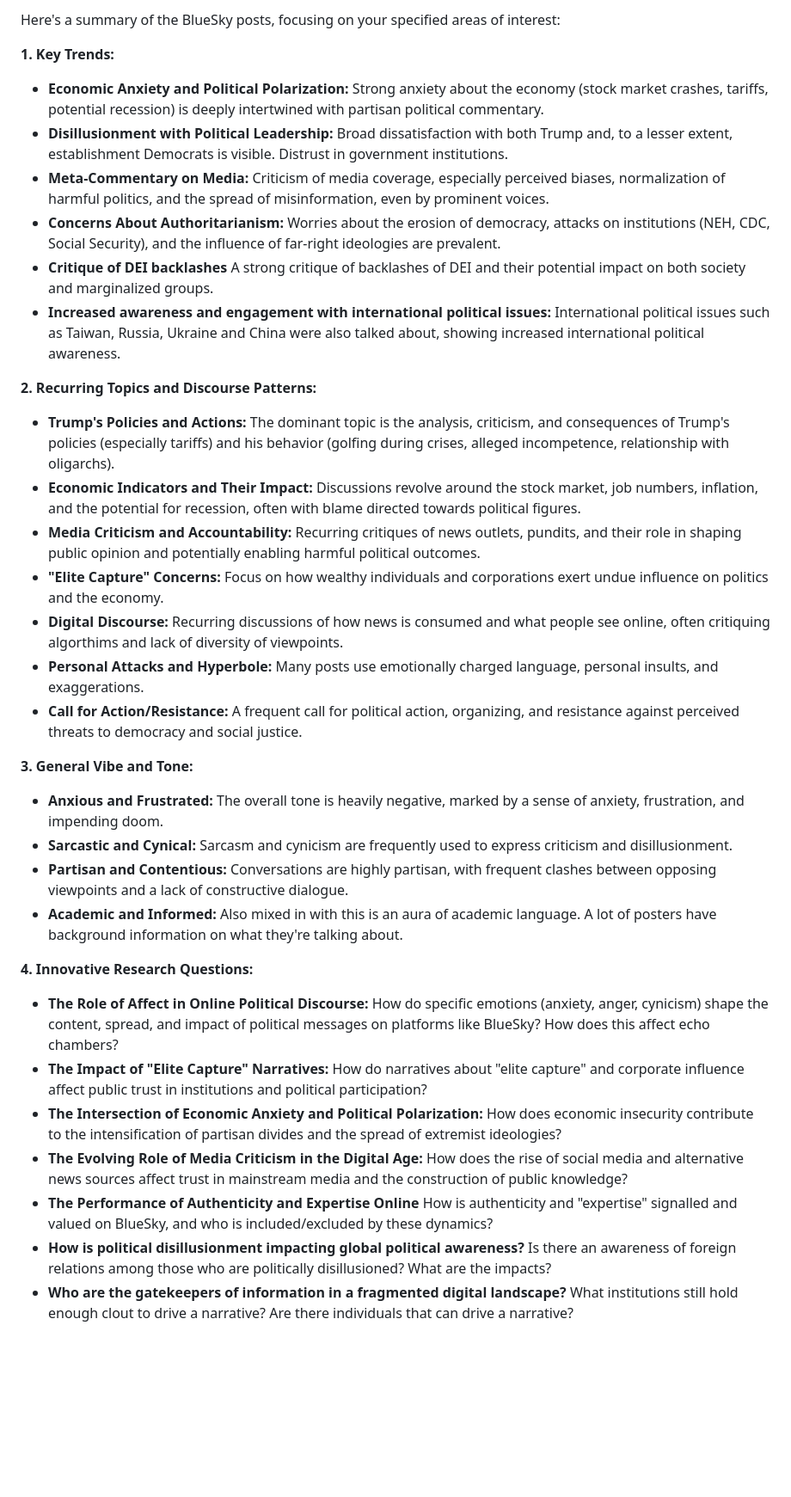
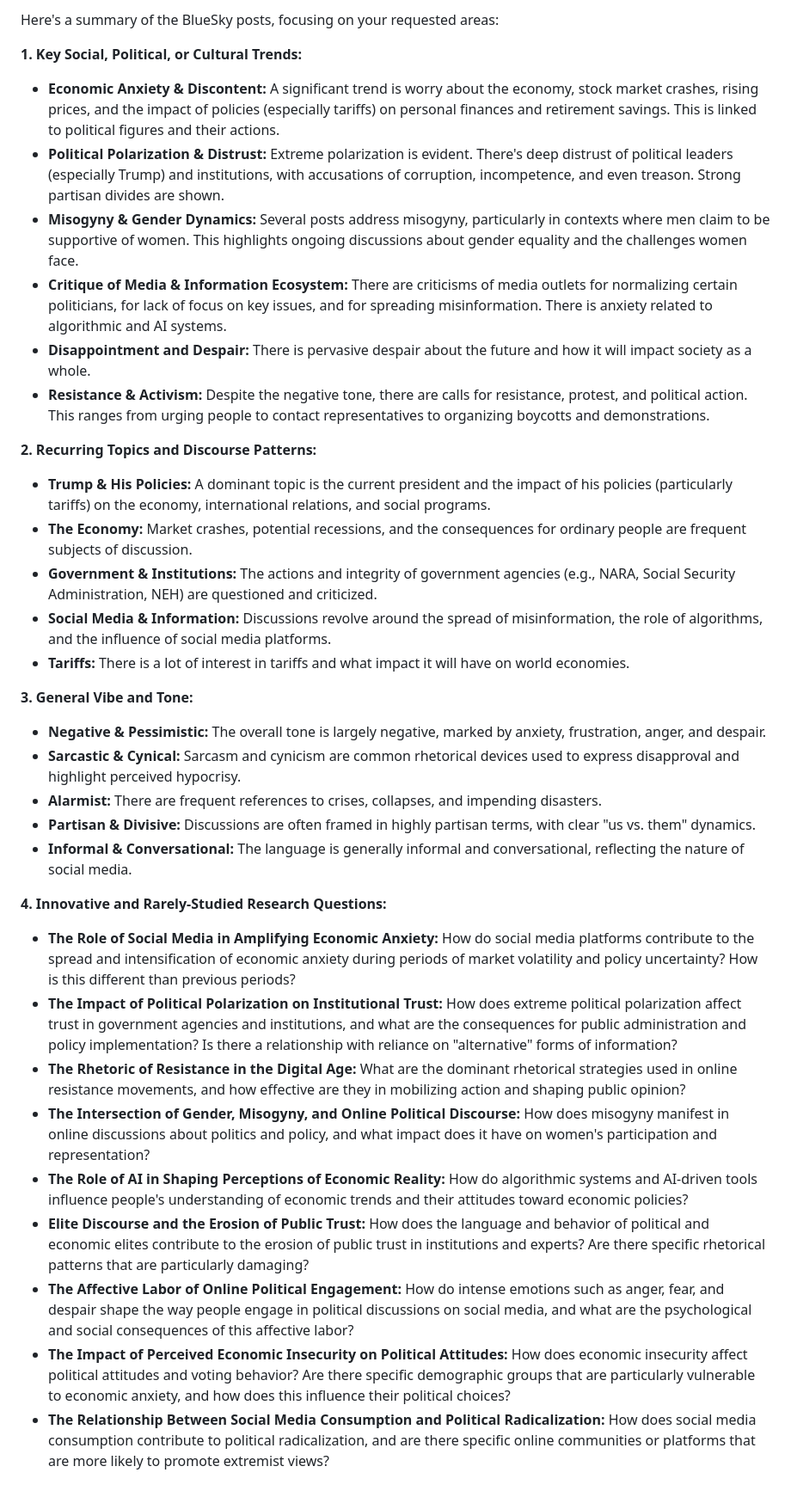
Before and after one commit to weiaiwayne/lampminer, a Markdown page: docs/gemini_analysis_20250404.md, the part around the change. Shown at 86% size. Rendered like a GitHub page; blank space fills up the shorter version.

Commit message:
Upload Gemini Analysis

```diff
--- a/docs/gemini_analysis_20250404.md
+++ b/docs/gemini_analysis_20250404.md
@@ -1,37 +1,38 @@
-Here's a summary of the BlueSky posts, focusing on your specified areas of interest:
+Here's a summary of the BlueSky posts, focusing on your requested areas:
 
-**1. Key Trends:**
+**1. Key Social, Political, or Cultural Trends:**
 
-*   **Economic Anxiety and Political Polarization:** Strong anxiety about the economy (stock market crashes, tariffs, potential recession) is deeply intertwined with partisan political commentary.
-*   **Disillusionment with Political Leadership:** Broad dissatisfaction with both Trump and, to a lesser extent, establishment Democrats is visible. Distrust in government institutions.
-*   **Meta-Commentary on Media:** Criticism of media coverage, especially perceived biases, normalization of harmful politics, and the spread of misinformation, even by prominent voices.
-*   **Concerns About Authoritarianism:** Worries about the erosion of democracy, attacks on institutions (NEH, CDC, Social Security), and the influence of far-right ideologies are prevalent.
-*    **Critique of DEI backlashes** A strong critique of backlashes of DEI and their potential impact on both society and marginalized groups.
-*   **Increased awareness and engagement with international political issues:** International political issues such as Taiwan, Russia, Ukraine and China were also talked about, showing increased international political awareness.
+*   **Economic Anxiety & Discontent:** A significant trend is worry about the economy, stock market crashes, rising prices, and the impact of policies (especially tariffs) on personal finances and retirement savings. This is linked to political figures and their actions.
+*   **Political Polarization & Distrust:** Extreme polarization is evident. There's deep distrust of political leaders (especially Trump) and institutions, with accusations of corruption, incompetence, and even treason. Strong partisan divides are shown.
+*   **Misogyny & Gender Dynamics:** Several posts address misogyny, particularly in contexts where men claim to be supportive of women. This highlights ongoing discussions about gender equality and the challenges women face.
+*   **Critique of Media & Information Ecosystem:** There are criticisms of media outlets for normalizing certain politicians, for lack of focus on key issues, and for spreading misinformation. There is anxiety related to algorithmic and AI systems.
+*  **Disappointment and Despair:** There is pervasive despair about the future and how it will impact society as a whole.
+*   **Resistance & Activism:** Despite the negative tone, there are calls for resistance, protest, and political action. This ranges from urging people to contact representatives to organizing boycotts and demonstrations.
 
 **2. Recurring Topics and Discourse Patterns:**
 
-*   **Trump's Policies and Actions:** The dominant topic is the analysis, criticism, and consequences of Trump's policies (especially tariffs) and his behavior (golfing during crises, alleged incompetence, relationship with oligarchs).
-*   **Economic Indicators and Their Impact:** Discussions revolve around the stock market, job numbers, inflation, and the potential for recession, often with blame directed towards political figures.
-*   **Media Criticism and Accountability:** Recurring critiques of news outlets, pundits, and their role in shaping public opinion and potentially enabling harmful political outcomes.
-*   **"Elite Capture" Concerns:** Focus on how wealthy individuals and corporations exert undue influence on politics and the economy.
-*    **Digital Discourse:** Recurring discussions of how news is consumed and what people see online, often critiquing algorthims and lack of diversity of viewpoints.
-*   **Personal Attacks and Hyperbole:** Many posts use emotionally charged language, personal insults, and exaggerations.
-*   **Call for Action/Resistance:** A frequent call for political action, organizing, and resistance against perceived threats to democracy and social justice.
+*   **Trump & His Policies:** A dominant topic is the current president and the impact of his policies (particularly tariffs) on the economy, international relations, and social programs.
+*   **The Economy:** Market crashes, potential recessions, and the consequences for ordinary people are frequent subjects of discussion.
+*   **Government & Institutions:** The actions and integrity of government agencies (e.g., NARA, Social Security Administration, NEH) are questioned and criticized.
+*   **Social Media & Information:** Discussions revolve around the spread of misinformation, the role of algorithms, and the influence of social media platforms.
+*   **Tariffs:** There is a lot of interest in tariffs and what impact it will have on world economies.
 
 **3. General Vibe and Tone:**
 
-*   **Anxious and Frustrated:** The overall tone is heavily negative, marked by a sense of anxiety, frustration, and impending doom.
-*   **Sarcastic and Cynical:** Sarcasm and cynicism are frequently used to express criticism and disillusionment.
-*   **Partisan and Contentious:** Conversations are highly partisan, with frequent clashes between opposing viewpoints and a lack of constructive dialogue.
-*   **Academic and Informed:** Also mixed in with this is an aura of academic language. A lot of posters have background information on what they're talking about.
+*   **Negative & Pessimistic:** The overall tone is largely negative, marked by anxiety, frustration, anger, and despair.
+*   **Sarcastic & Cynical:** Sarcasm and cynicism are common rhetorical devices used to express disapproval and highlight perceived hypocrisy.
+*   **Alarmist:** There are frequent references to crises, collapses, and impending disasters.
+*   **Partisan & Divisive:** Discussions are often framed in highly partisan terms, with clear "us vs. them" dynamics.
+*   **Informal & Conversational:** The language is generally informal and conversational, reflecting the nature of social media.
 
-**4. Innovative Research Questions:**
+**4. Innovative and Rarely-Studied Research Questions:**
 
-*   **The Role of Affect in Online Political Discourse:** How do specific emotions (anxiety, anger, cynicism) shape the content, spread, and impact of political messages on platforms like BlueSky? How does this affect echo chambers?
-*   **The Impact of "Elite Capture" Narratives:** How do narratives about "elite capture" and corporate influence affect public trust in institutions and political participation?
-*   **The Intersection of Economic Anxiety and Political Polarization:** How does economic insecurity contribute to the intensification of partisan divides and the spread of extremist ideologies?
-*   **The Evolving Role of Media Criticism in the Digital Age:** How does the rise of social media and alternative news sources affect trust in mainstream media and the construction of public knowledge?
-*   **The Performance of Authenticity and Expertise Online** How is authenticity and "expertise" signalled and valued on BlueSky, and who is included/excluded by these dynamics?
-*   **How is political disillusionment impacting global political awareness?** Is there an awareness of foreign relations among those who are politically disillusioned? What are the impacts?
-*   **Who are the gatekeepers of information in a fragmented digital landscape?** What institutions still hold enough clout to drive a narrative? Are there individuals that can drive a narrative?
+*   **The Role of Social Media in Amplifying Economic Anxiety:** How do social media platforms contribute to the spread and intensification of economic anxiety during periods of market volatility and policy uncertainty? How is this different than previous periods?
+*   **The Impact of Political Polarization on Institutional Trust:** How does extreme political polarization affect trust in government agencies and institutions, and what are the consequences for public administration and policy implementation? Is there a relationship with reliance on "alternative" forms of information?
+*   **The Rhetoric of Resistance in the Digital Age:** What are the dominant rhetorical strategies used in online resistance movements, and how effective are they in mobilizing action and shaping public opinion?
+*   **The Intersection of Gender, Misogyny, and Online Political Discourse:** How does misogyny manifest in online discussions about politics and policy, and what impact does it have on women's participation and representation?
+*   **The Role of AI in Shaping Perceptions of Economic Reality:** How do algorithmic systems and AI-driven tools influence people's understanding of economic trends and their attitudes toward economic policies?
+*   **Elite Discourse and the Erosion of Public Trust:** How does the language and behavior of political and economic elites contribute to the erosion of public trust in institutions and experts? Are there specific rhetorical patterns that are particularly damaging?
+*  **The Affective Labor of Online Political Engagement:** How do intense emotions such as anger, fear, and despair shape the way people engage in political discussions on social media, and what are the psychological and social consequences of this affective labor?
+*   **The Impact of Perceived Economic Insecurity on Political Attitudes:** How does economic insecurity affect political attitudes and voting behavior? Are there specific demographic groups that are particularly vulnerable to economic anxiety, and how does this influence their political choices?
+*   **The Relationship Between Social Media Consumption and Political Radicalization:** How does social media consumption contribute to political radicalization, and are there specific online communities or platforms that are more likely to promote extremist views?
```
